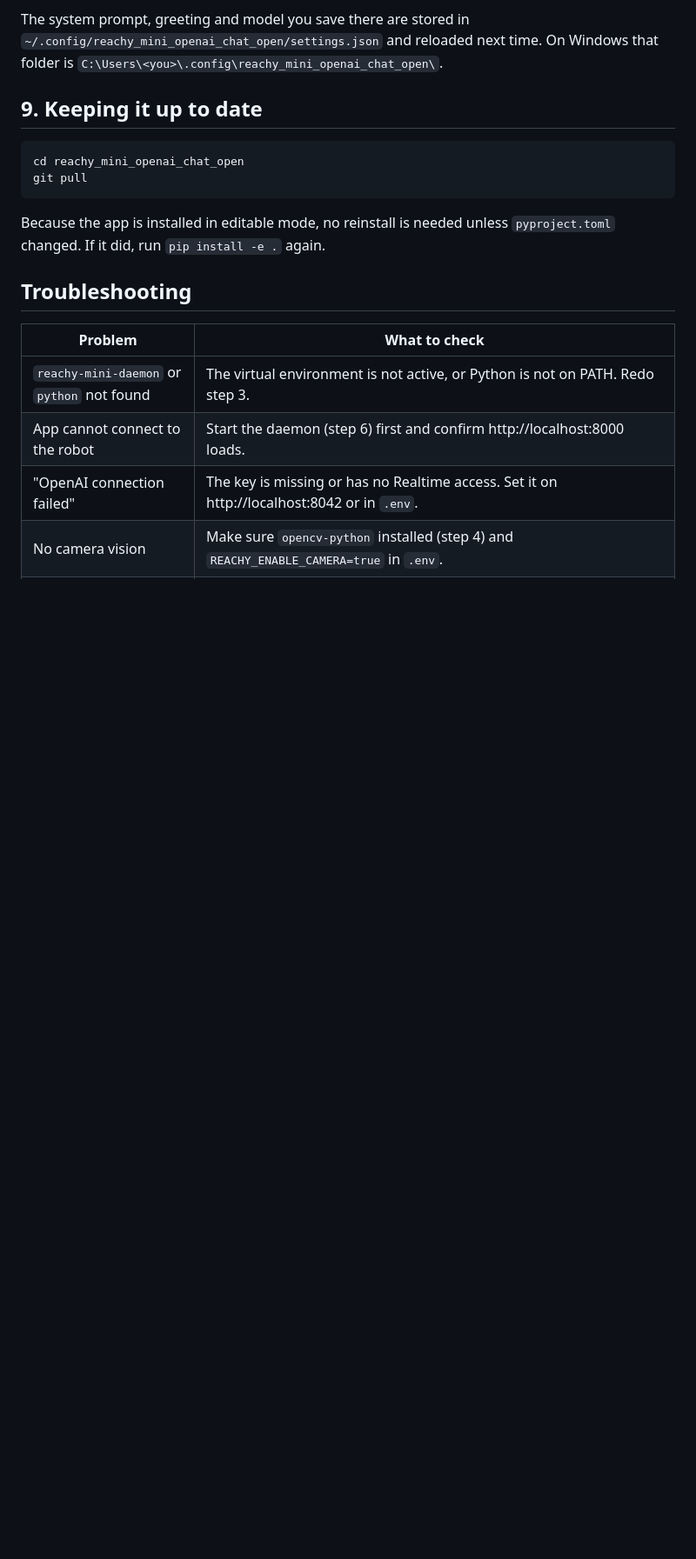
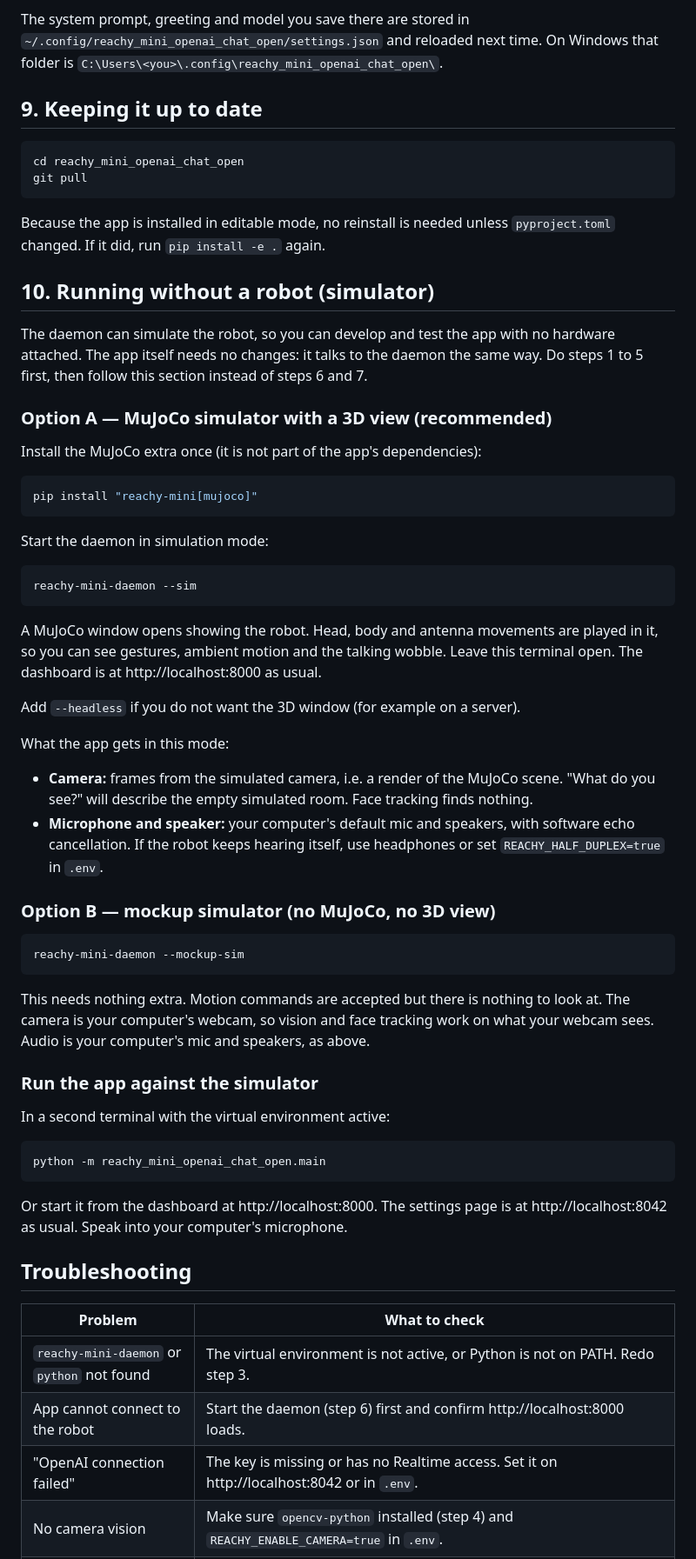
Before and after one commit to bethqzak/reachy_mini_openai_chat_open, a Markdown page: LOCAL_SETUP.md, the part around one of its changes. Shown at 87% size. Rendered like a GitHub page; blank space fills up the shorter version.

Commit message:
Document running the app without a robot (simulator)
Add a LOCAL_SETUP section covering the MuJoCo and mockup simulator modes,
what the camera and audio map to in each, and two troubleshooting rows.

Co-Authored-By: Claude Fable 5.1 <noreply@anthropic.com>

````diff
--- a/LOCAL_SETUP.md
+++ b/LOCAL_SETUP.md
@@ -160,6 +166,63 @@ git pull
 Because the app is installed in editable mode, no reinstall is needed unless
 `pyproject.toml` changed. If it did, run `pip install -e .` again.
 
+## 10. Running without a robot (simulator)
+
+The daemon can simulate the robot, so you can develop and test the app with no
+hardware attached. The app itself needs no changes: it talks to the daemon the
+same way. Do steps 1 to 5 first, then follow this section instead of steps 6
+and 7.
+
+### Option A — MuJoCo simulator with a 3D view (recommended)
+
+Install the MuJoCo extra once (it is not part of the app's dependencies):
+
+```bash
+pip install "reachy-mini[mujoco]"
+```
+
+Start the daemon in simulation mode:
+
+```bash
+reachy-mini-daemon --sim
+```
+
+A MuJoCo window opens showing the robot. Head, body and antenna movements are
+played in it, so you can see gestures, ambient motion and the talking wobble.
+Leave this terminal open. The dashboard is at http://localhost:8000 as usual.
+
+Add `--headless` if you do not want the 3D window (for example on a server).
+
+What the app gets in this mode:
+
+- **Camera:** frames from the simulated camera, i.e. a render of the MuJoCo
+  scene. "What do you see?" will describe the empty simulated room. Face
+  tracking finds nothing.
+- **Microphone and speaker:** your computer's default mic and speakers, with
+  software echo cancellation. If the robot keeps hearing itself, use headphones
+  or set `REACHY_HALF_DUPLEX=true` in `.env`.
+
+### Option B — mockup simulator (no MuJoCo, no 3D view)
+
+```bash
+reachy-mini-daemon --mockup-sim
+```
+
+This needs nothing extra. Motion commands are accepted but there is nothing to
+look at. The camera is your computer's webcam, so vision and face tracking work
+on what your webcam sees. Audio is your computer's mic and speakers, as above.
+
+### Run the app against the simulator
+
+In a second terminal with the virtual environment active:
+
+```bash
+python -m reachy_mini_openai_chat_open.main
+```
+
+Or start it from the dashboard at http://localhost:8000. The settings page is
+at http://localhost:8042 as usual. Speak into your computer's microphone.
+
 ## Troubleshooting
 
 | Problem | What to check |
````
Also changed, not shown: other parts of LOCAL_SETUP.md (+8 -0 lines).
